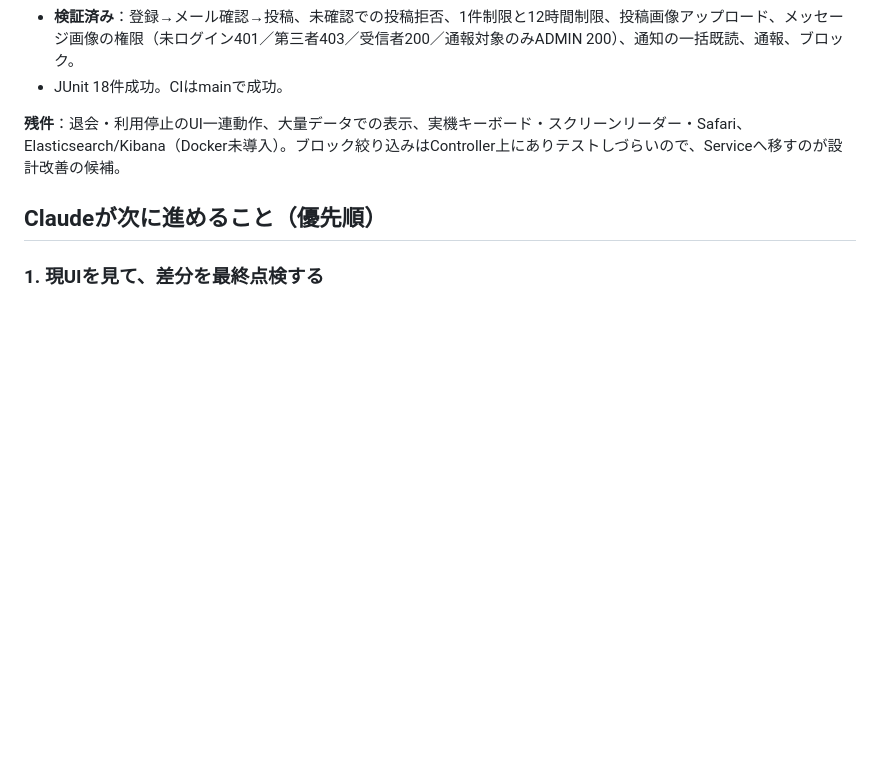
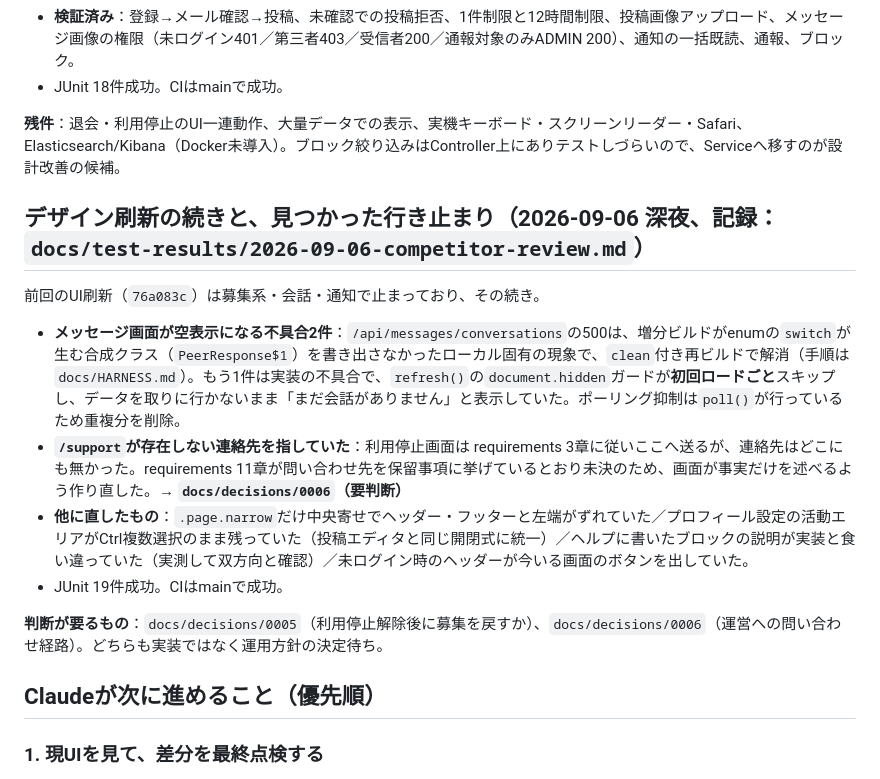
Before and after one commit to parusu37890/band-link, a Markdown page: HANDOFF.md, the part around the change. Drawn GitHub-style; blank space fills up the shorter version.

Commit message:
docs: bring the handoff up to date with tonight's fixes
Records the two causes of the blank messages screen, the support dead-end and
decision 0006, and the four smaller inconsistencies closed since 76a083c.
Names the two decisions that are waiting on a call rather than on code.

```diff
--- a/HANDOFF.md
+++ b/HANDOFF.md
@@ -77,6 +77,17 @@ oursounds.net（同分野の掲示板、2005年〜）を利用者・デザイナ
 
 **残件**：退会・利用停止のUI一連動作、大量データでの表示、実機キーボード・スクリーンリーダー・Safari、Elasticsearch/Kibana（Docker未導入）。ブロック絞り込みはController上にありテストしづらいので、Serviceへ移すのが設計改善の候補。
 
+## デザイン刷新の続きと、見つかった行き止まり（2026-09-06 深夜、記録：`docs/test-results/2026-09-06-competitor-review.md`）
+
+前回のUI刷新（`76a083c`）は募集系・会話・通知で止まっており、その続き。
+
+- **メッセージ画面が空表示になる不具合2件**：`/api/messages/conversations`の500は、増分ビルドがenumの`switch`が生む合成クラス（`PeerResponse$1`）を書き出さなかったローカル固有の現象で、`clean`付き再ビルドで解消（手順は`docs/HARNESS.md`）。もう1件は実装の不具合で、`refresh()`の`document.hidden`ガードが**初回ロードごと**スキップし、データを取りに行かないまま「まだ会話がありません」と表示していた。ポーリング抑制は`poll()`が行っているため重複分を削除。
+- **`/support`が存在しない連絡先を指していた**：利用停止画面は requirements 3章に従いここへ送るが、連絡先はどこにも無かった。requirements 11章が問い合わせ先を保留事項に挙げているとおり未決のため、画面が事実だけを述べるよう作り直した。→ **`docs/decisions/0006`（要判断）**
+- **他に直したもの**：`.page.narrow`だけ中央寄せでヘッダー・フッターと左端がずれていた／プロフィール設定の活動エリアがCtrl複数選択のまま残っていた（投稿エディタと同じ開閉式に統一）／ヘルプに書いたブロックの説明が実装と食い違っていた（実測して双方向と確認）／未ログイン時のヘッダーが今いる画面のボタンを出していた。
+- JUnit 19件成功。CIはmainで成功。
+
+**判断が要るもの**：`docs/decisions/0005`（利用停止解除後に募集を戻すか）、`docs/decisions/0006`（運営への問い合わせ経路）。どちらも実装ではなく運用方針の決定待ち。
+
 ## Claudeが次に進めること（優先順）
 
 ### 1. 現UIを見て、差分を最終点検する
```
